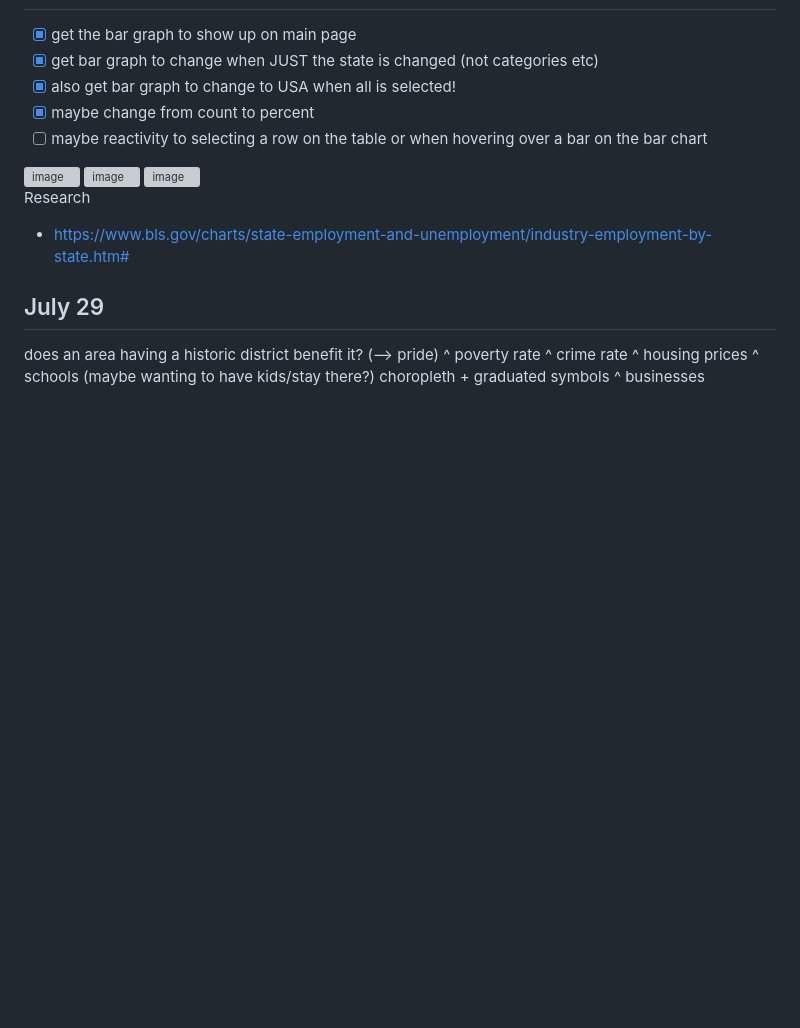
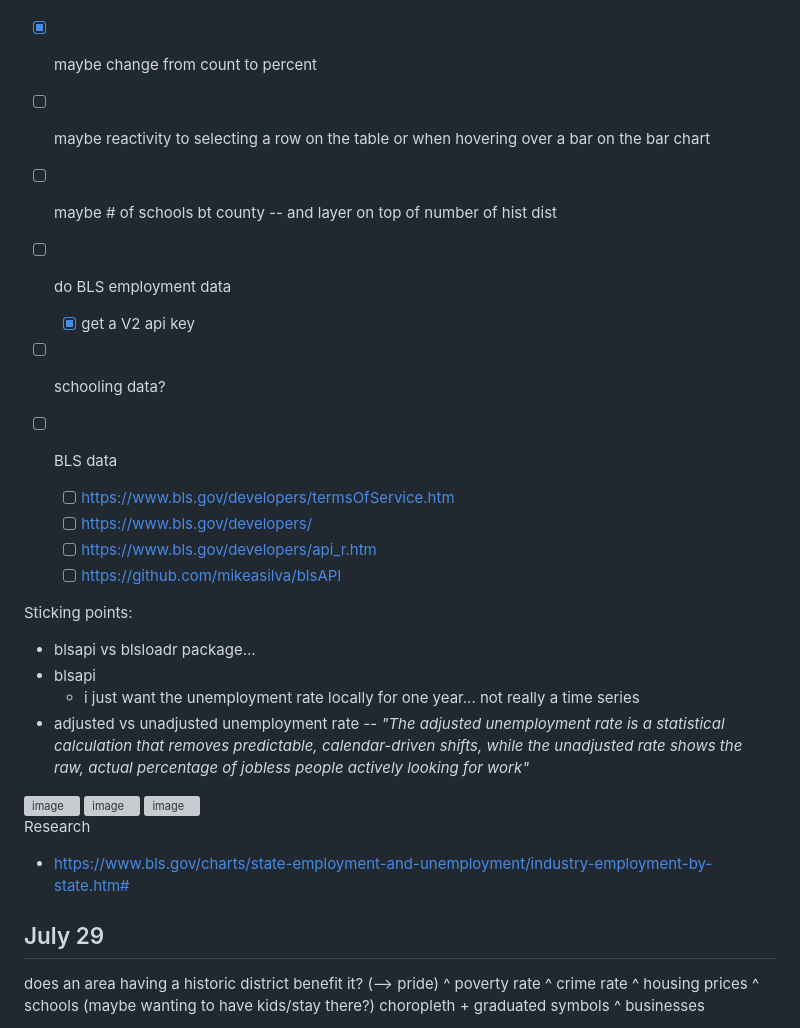
Before and after one commit to emilylucindakurtz/CulturalInstitutionsSRP2026, a Markdown page: ekretsch/ekretsch_notes.md, the part around the change. Drawn GitHub-style; blank space fills up the shorter version; grey boxes are pictures that could not be loaded.

```diff
--- a/ekretsch/ekretsch_notes.md
+++ b/ekretsch/ekretsch_notes.md
@@ -6,6 +6,22 @@
 - [x] also get bar graph to change to USA when all is selected!
 - [x] maybe change from count to percent
 - [ ] maybe reactivity to selecting a row on the table or when hovering over a bar on the bar chart
+- [ ] maybe # of schools bt county -- and layer on top of number of hist dist
+- [ ] do BLS employment data
+  - [x] get a V2 api key
+- [ ] schooling data?
+
+- [ ] BLS data
+  - [ ] https://www.bls.gov/developers/termsOfService.htm
+  - [ ] https://www.bls.gov/developers/
+  - [ ] https://www.bls.gov/developers/api_r.htm
+  - [ ] https://github.com/mikeasilva/blsAPI
+
+Sticking points:
+- blsapi vs blsloadr package...
+- blsapi
+  - i just want the unemployment rate locally for one year... not really a time series
+- adjusted vs unadjusted unemployment rate -- _"The adjusted unemployment rate is a statistical calculation that removes predictable, calendar-driven shifts, while the unadjusted rate shows the raw, actual percentage of jobless people actively looking for work"_
 
 <img width="1436" height="849" alt="image" src="https://github.com/user-attachments/assets/0429db4e-1502-43be-85d6-7838ec2268b5" />
 <img width="1436" height="849" alt="image" src="https://github.com/user-attachments/assets/ae4503db-8062-410a-8ec4-16945143ca1d" />
```
